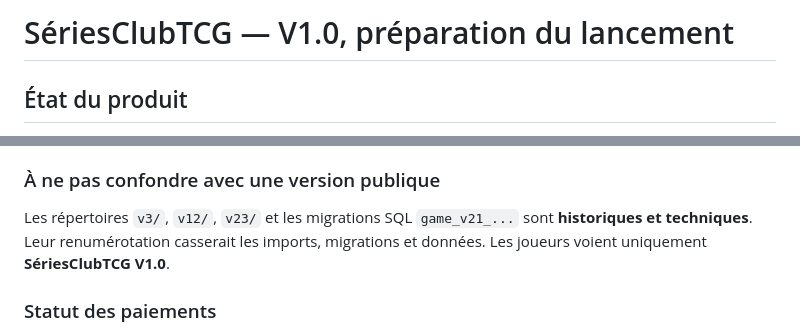
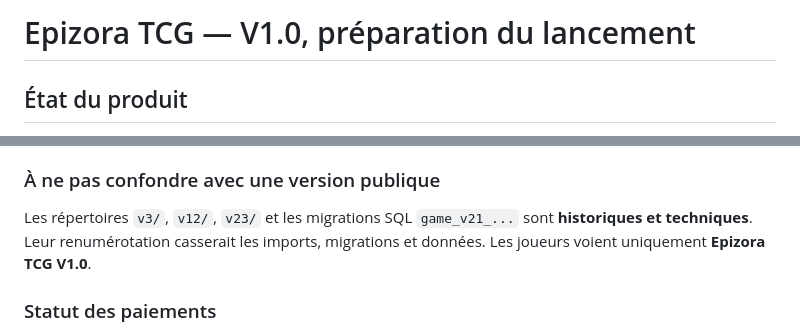
Before and after one commit to chrysangaime/serieclub-tcg, a Markdown page: README.md, 2 parts joined by grey strips. GitHub-like rendering.

Commit message:
Epizora TCG V1: align public documentation and build identity without renaming DB identifiers

```diff
--- a/README.md
+++ b/README.md
@@ -1,4 +1,4 @@
-# SériesClubTCG — V1.0, préparation du lancement
+# Epizora TCG — V1.0, préparation du lancement
 
 ## État du produit
 **Version publique unique : V1.0**. Le projet est actuellement accessible en accès anticipé, **pas officiellement lancé**.
@@ -17,7 +17,7 @@
 - Centre d'opportunités du Comptoir : échanges reçus ou envoyés, dernières annonces correspondant aux souhaits, liens directs vers les sections concernées. Pas de notifications push ni de promesse de disponibilité en temps réel.
 
 ### À ne pas confondre avec une version publique
-Les répertoires `v3/`, `v12/`, `v23/` et les migrations SQL `game_v21_...` sont **historiques et techniques**. Leur renumérotation casserait les imports, migrations et données. Les joueurs voient uniquement **SériesClubTCG V1.0**.
+Les répertoires `v3/`, `v12/`, `v23/` et les migrations SQL `game_v21_...` sont **historiques et techniques**. Leur renumérotation casserait les imports, migrations et données. Les joueurs voient uniquement **Epizora TCG V1.0**.
 
 ### Statut des paiements
 Abonnement Premium dans un parcours test/suspendu selon configuration Supabase/Stripe. Vente de crédits contre euros désactivée. L'activation live exige examens réglementaires et juridiques, tests de paiements et de résiliation, conditions contractuelles et identification de l'éditeur.
```
